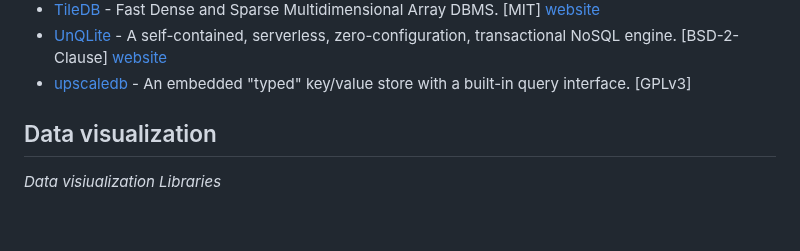
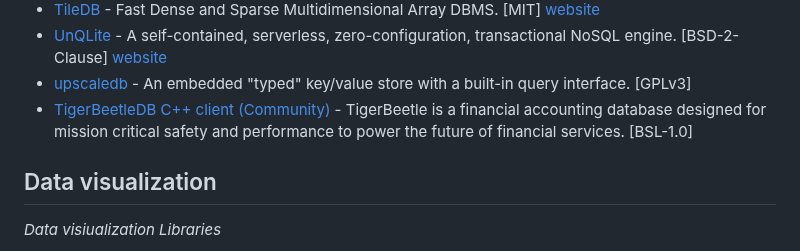
Before and after one commit to fffaraz/awesome-cpp, a Markdown page: README.md, the part around the change. Rendered like a GitHub page; blank space fills up the shorter version.

Commit message:
tigerbeetle c++ client

```diff
--- a/README.md
+++ b/README.md
@@ -407,6 +407,7 @@ A curated list of awesome C++ (or C) frameworks, libraries, resources, and shiny
 * [TileDB](https://github.com/TileDB-Inc/TileDB) - Fast Dense and Sparse Multidimensional Array DBMS. [MIT] [website](https://tiledb.io/)
 * [UnQLite](https://github.com/symisc/unqlite) - A self-contained, serverless, zero-configuration, transactional NoSQL engine. [BSD-2-Clause] [website](https://unqlite.org/)
 * [upscaledb](https://upscaledb.com) - An embedded "typed" key/value store with a built-in query interface. [GPLv3]
+* [TigerBeetleDB C++ client (Community)](https://github.com/kassane/tigerbeetle-cpp) - TigerBeetle is a financial accounting database designed for mission critical safety and performance to power the future of financial services. [BSL-1.0]
 
 ## Data visualization
 *Data visiualization Libraries*
```
